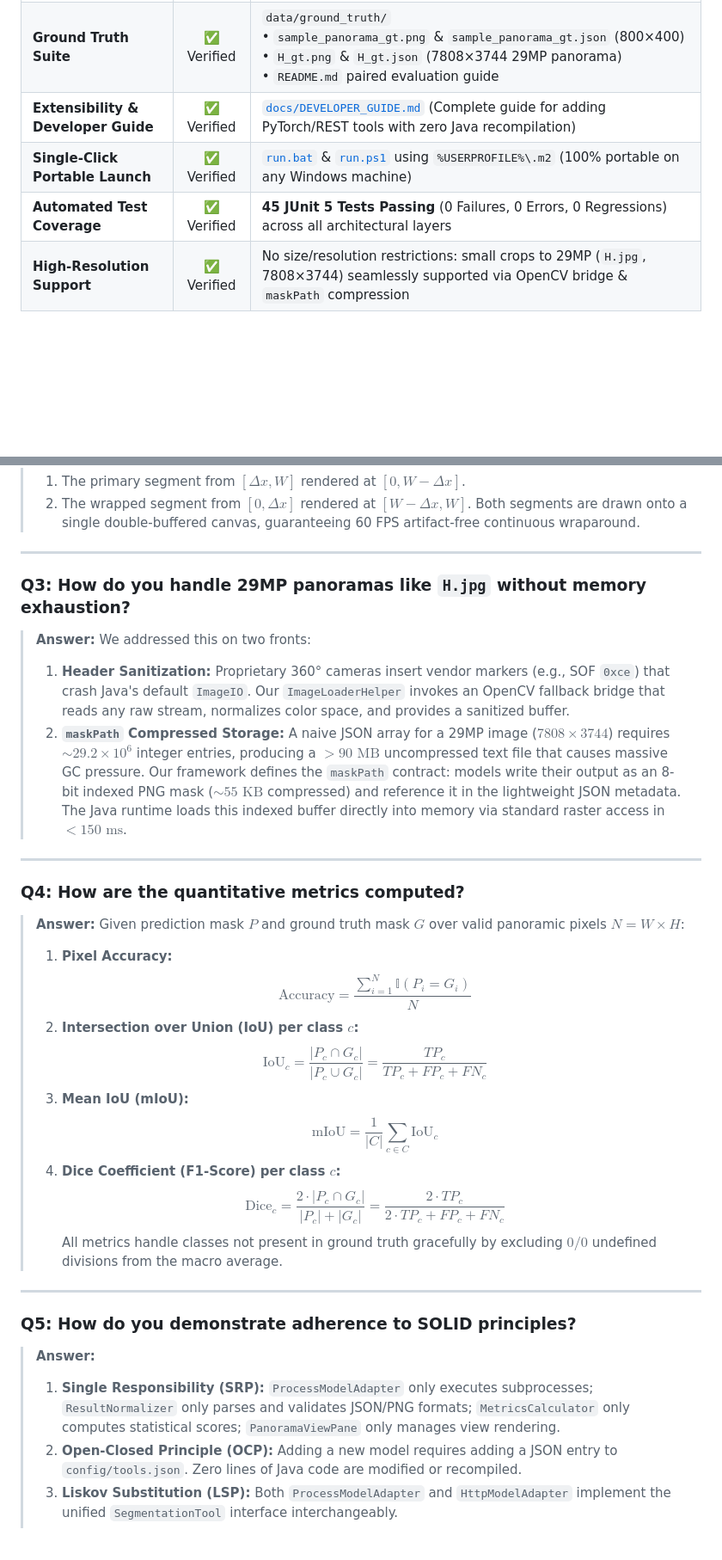
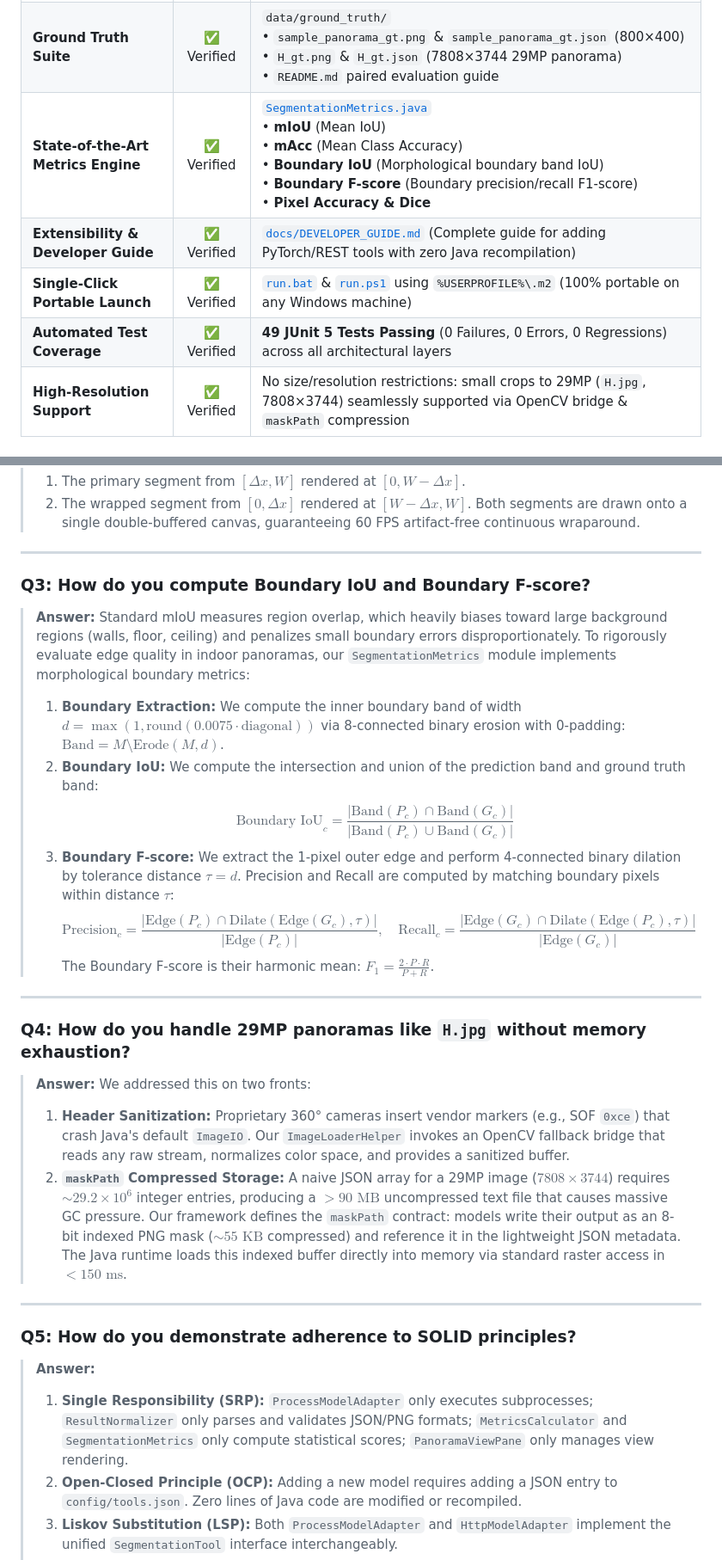
Before and after one commit to Bubloo060706/panoramic-segmentation-gui, a Markdown page: docs/FINAL_EVALUATION_GUIDE.md, 2 parts joined by grey strips. Shown at 86% size. Rendered like a GitHub page; blank space fills up the shorter version.

```diff
--- a/docs/FINAL_EVALUATION_GUIDE.md
+++ b/docs/FINAL_EVALUATION_GUIDE.md
@@ -10,9 +10,10 @@
 | :--- | :---: | :--- |
 | **Real Model Checkpoints** | ✅ Verified | `PAI Segmentation Checkpoints/`<br>• `PanoFusion/best_mIoU_iter_141500.pth` (669.5 MB)<br>• `OPS Baseline/best_mIoU_iter_23000.pth` (610.2 MB)<br>• `OmniSAM/best_sam2_s_iou_41.18.pth` (177.7 MB)<br>• `SAM/sam_vit_b_01ec64.pth` (357.7 MB) |
 | **Ground Truth Suite** | ✅ Verified | `data/ground_truth/`<br>• `sample_panorama_gt.png` & `sample_panorama_gt.json` (800×400)<br>• `H_gt.png` & `H_gt.json` (7808×3744 29MP panorama)<br>• `README.md` paired evaluation guide |
+| **State-of-the-Art Metrics Engine** | ✅ Verified | [`SegmentationMetrics.java`](file:///c:/Users/balaj/Documents/PAI%20Project/src/main/java/edu/iitm/cs5013/panoramic/comparison/SegmentationMetrics.java)<br>• **mIoU** (Mean IoU)<br>• **mAcc** (Mean Class Accuracy)<br>• **Boundary IoU** (Morphological boundary band IoU)<br>• **Boundary F-score** (Boundary precision/recall F1-score)<br>• **Pixel Accuracy & Dice** |
 | **Extensibility & Developer Guide** | ✅ Verified | [`docs/DEVELOPER_GUIDE.md`](file:///c:/Users/balaj/Documents/PAI%20Project/docs/DEVELOPER_GUIDE.md) (Complete guide for adding PyTorch/REST tools with zero Java recompilation) |
 | **Single-Click Portable Launch** | ✅ Verified | [`run.bat`](file:///c:/Users/balaj/Documents/PAI%20Project/run.bat) & [`run.ps1`](file:///c:/Users/balaj/Documents/PAI%20Project/run.ps1) using `%USERPROFILE%\.m2` (100% portable on any Windows machine) |
-| **Automated Test Coverage** | ✅ Verified | **45 JUnit 5 Tests Passing** (0 Failures, 0 Errors, 0 Regressions) across all architectural layers |
+| **Automated Test Coverage** | ✅ Verified | **49 JUnit 5 Tests Passing** (0 Failures, 0 Errors, 0 Regressions) across all architectural layers |
 | **High-Resolution Support** | ✅ Verified | No size/resolution restrictions: small crops to 29MP (`H.jpg`, 7808×3744) seamlessly supported via OpenCV bridge & `maskPath` compression |
 
 ---
@@ -99,7 +100,19 @@ Use this exact script and workflow when recording your screen for the final vide
 
 ---
 
-### Q3: How do you handle 29MP panoramas like `H.jpg` without memory exhaustion?
+### Q3: How do you compute Boundary IoU and Boundary F-score?
+> **Answer:**
+> Standard mIoU measures region overlap, which heavily biases toward large background regions (walls, floor, ceiling) and penalizes small boundary errors disproportionately. To rigorously evaluate edge quality in indoor panoramas, our `SegmentationMetrics` module implements morphological boundary metrics:
+> 1. **Boundary Extraction:** We compute the inner boundary band of width $d = \max(1, \text{round}(0.0075 \cdot \text{diagonal}))$ via 8-connected binary erosion with 0-padding: $\text{Band} = M \setminus \text{Erode}(M, d)$.
+> 2. **Boundary IoU:** We compute the intersection and union of the prediction band and ground truth band:
+>    $$\text{Boundary IoU}_c = \frac{|\text{Band}(P_c) \cap \text{Band}(G_c)|}{|\text{Band}(P_c) \cup \text{Band}(G_c)|}$$
+> 3. **Boundary F-score:** We extract the 1-pixel outer edge and perform 4-connected binary dilation by tolerance distance $\tau = d$. Precision and Recall are computed by matching boundary pixels within distance $\tau$:
+>    $$\text{Precision}_c = \frac{|\text{Edge}(P_c) \cap \text{Dilate}(\text{Edge}(G_c), \tau)|}{|\text{Edge}(P_c)|}, \quad \text{Recall}_c = \frac{|\text{Edge}(G_c) \cap \text{Dilate}(\text{Edge}(P_c), \tau)|}{|\text{Edge}(G_c)|}$$
+>    The Boundary F-score is their harmonic mean: $F_1 = \frac{2 \cdot P \cdot R}{P + R}$.
+
+---
+
+### Q4: How do you handle 29MP panoramas like `H.jpg` without memory exhaustion?
 > **Answer:**
 > We addressed this on two fronts:
 > 1. **Header Sanitization:** Proprietary 360° cameras insert vendor markers (e.g., SOF `0xce`) that crash Java's default `ImageIO`. Our `ImageLoaderHelper` invokes an OpenCV fallback bridge that reads any raw stream, normalizes color space, and provides a sanitized buffer.
@@ -107,24 +120,9 @@ Use this exact script and workflow when recording your screen for the final vide
 
 ---
 
-### Q4: How are the quantitative metrics computed?
-> **Answer:**
-> Given prediction mask $P$ and ground truth mask $G$ over valid panoramic pixels $N = W \times H$:
-> 1. **Pixel Accuracy:**
->    $$\text{Accuracy} = \frac{\sum_{i=1}^N \mathbb{I}(P_i = G_i)}{N}$$
-> 2. **Intersection over Union (IoU) per class $c$:**
->    $$\text{IoU}_c = \frac{|P_c \cap G_c|}{|P_c \cup G_c|} = \frac{TP_c}{TP_c + FP_c + FN_c}$$
-> 3. **Mean IoU (mIoU):**
->    $$\text{mIoU} = \frac{1}{|C|} \sum_{c \in C} \text{IoU}_c$$
-> 4. **Dice Coefficient (F1-Score) per class $c$:**
->    $$\text{Dice}_c = \frac{2 \cdot |P_c \cap G_c|}{|P_c| + |G_c|} = \frac{2 \cdot TP_c}{2 \cdot TP_c + FP_c + FN_c}$$
-> All metrics handle classes not present in ground truth gracefully by excluding $0/0$ undefined divisions from the macro average.
-
----
-
 ### Q5: How do you demonstrate adherence to SOLID principles?
 > **Answer:**
-> 1. **Single Responsibility (SRP):** `ProcessModelAdapter` only executes subprocesses; `ResultNormalizer` only parses and validates JSON/PNG formats; `MetricsCalculator` only computes statistical scores; `PanoramaViewPane` only manages view rendering.
+> 1. **Single Responsibility (SRP):** `ProcessModelAdapter` only executes subprocesses; `ResultNormalizer` only parses and validates JSON/PNG formats; `MetricsCalculator` and `SegmentationMetrics` only compute statistical scores; `PanoramaViewPane` only manages view rendering.
 > 2. **Open-Closed Principle (OCP):** Adding a new model requires adding a JSON entry to `config/tools.json`. Zero lines of Java code are modified or recompiled.
 > 3. **Liskov Substitution (LSP):** Both `ProcessModelAdapter` and `HttpModelAdapter` implement the unified `SegmentationTool` interface interchangeably.
 > 4. **Interface Segregation (ISP):** Tool configuration, normalizer contracts, and UI listeners are segregated into lean, focused Java interfaces.
```
Also changed, not shown: other parts of docs/FINAL_EVALUATION_GUIDE.md (+16 -16 lines).
